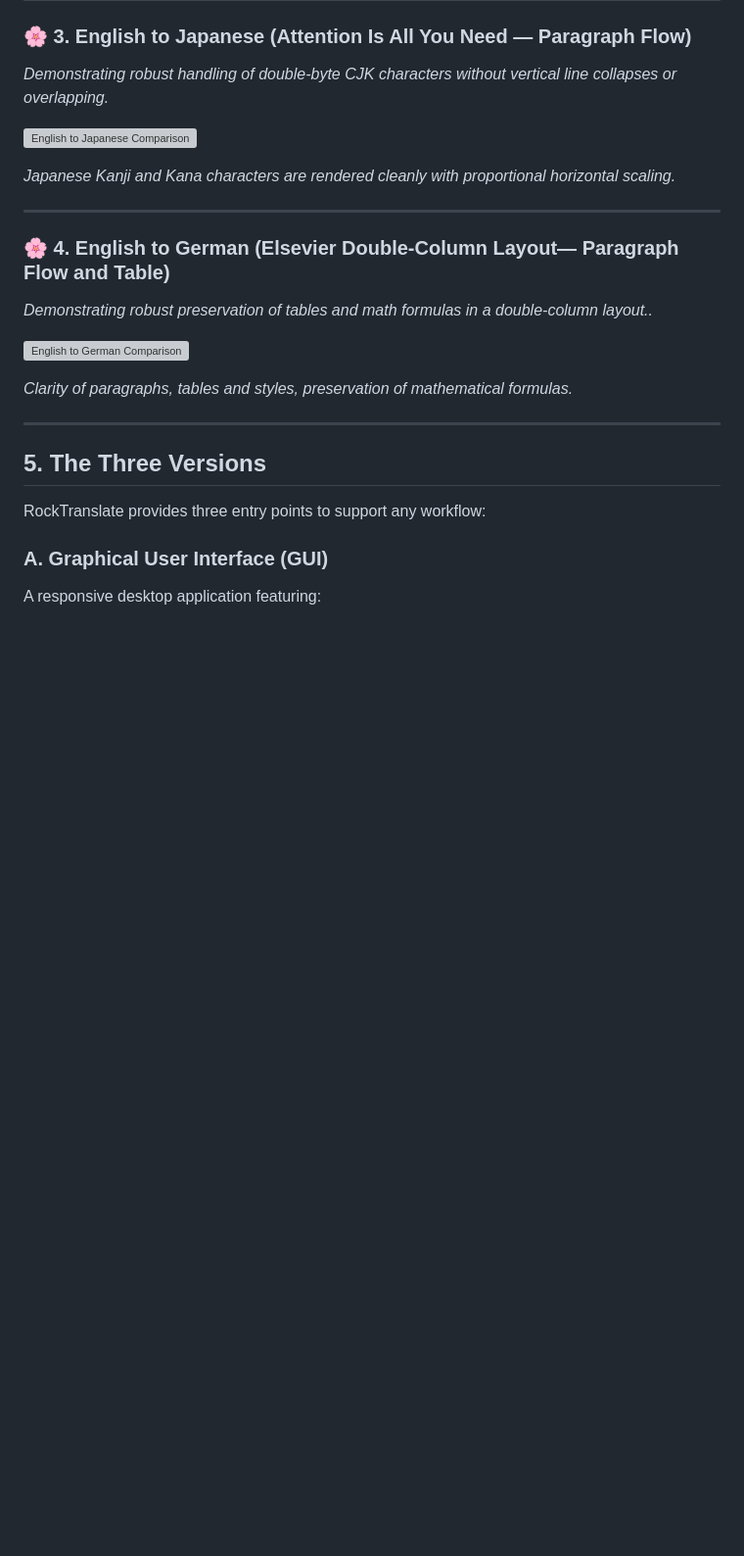
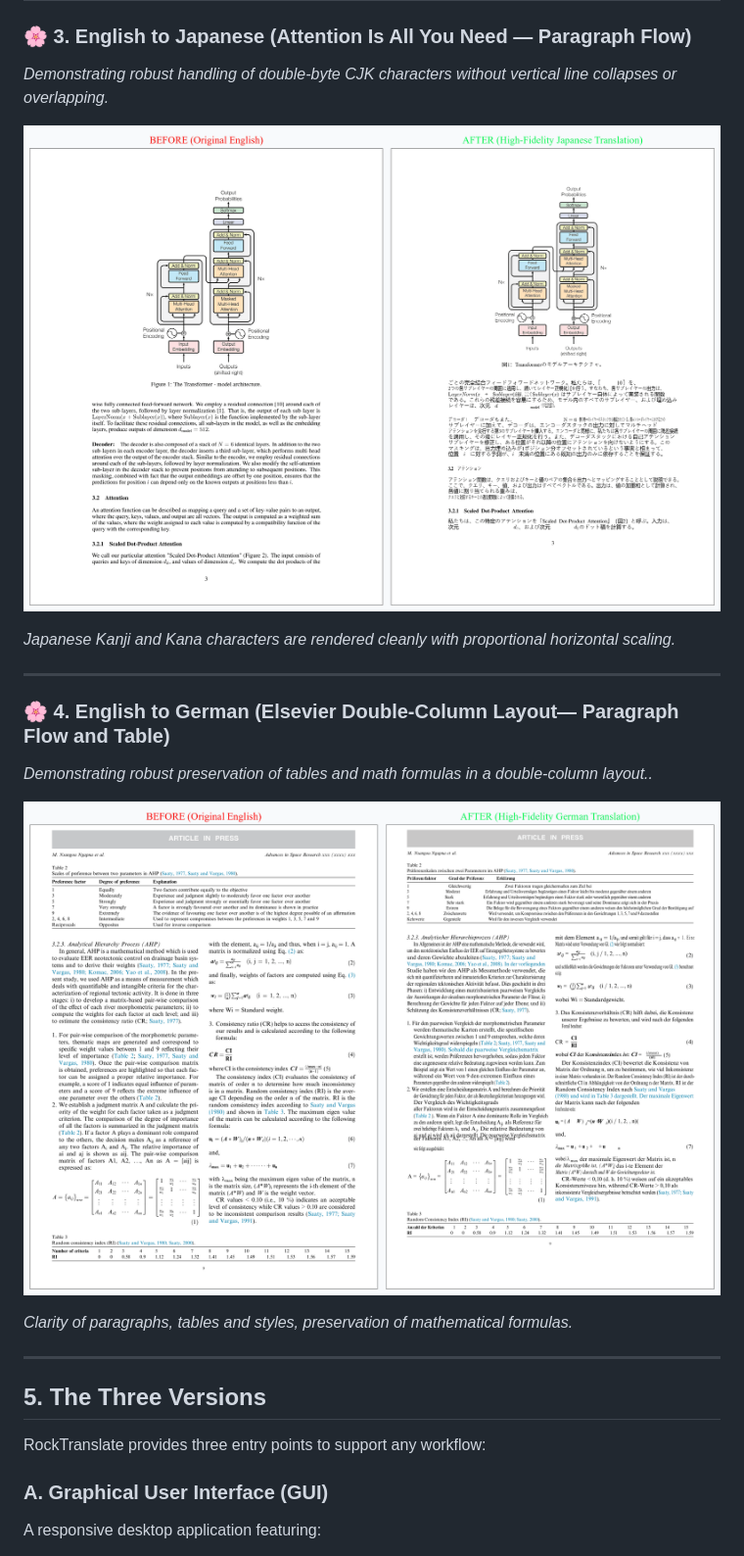
Before and after one commit to PerfectWin7777/RockTranslate, a Markdown page: README.md, the part around one of its changes. Shown at 98% size. GitHub-like rendering; blank space fills up the shorter version; grey boxes are pictures that could not be loaded.

```diff
--- a/README.md
+++ b/README.md
@@ -128,7 +128,7 @@ pip install git+https://github.com/PerfectWin7777/RockTranslate.git
 ### 🌸 3. English to Japanese (Attention Is All You Need — Paragraph Flow)
 *Demonstrating robust handling of double-byte CJK characters without vertical line collapses or overlapping.*
 
-![English to Japanese Comparison](.github/assets/readme_comparison_en_to_jn.png)
+![English to Japanese Comparison]( docs/assets/readme_comparison_en_to_jn.png)
 
 *Japanese Kanji and Kana characters are rendered cleanly with proportional horizontal scaling.*
 
@@ -137,7 +137,7 @@ pip install git+https://github.com/PerfectWin7777/RockTranslate.git
 ### 🌸 4. English to German (Elsevier Double-Column Layout— Paragraph Flow and Table)
 *Demonstrating robust preservation of tables and math formulas in a double-column layout..*
 
-![English to German Comparison](.github/assets/readme_comparison_en_to_ge.png)
+![English to German Comparison]( docs/assets/readme_comparison_en_to_ge.png)
 
 *Clarity of paragraphs, tables and styles, preservation of mathematical formulas.*
 
```
Also changed, not shown: other parts of README.md (+5 -5 lines).
